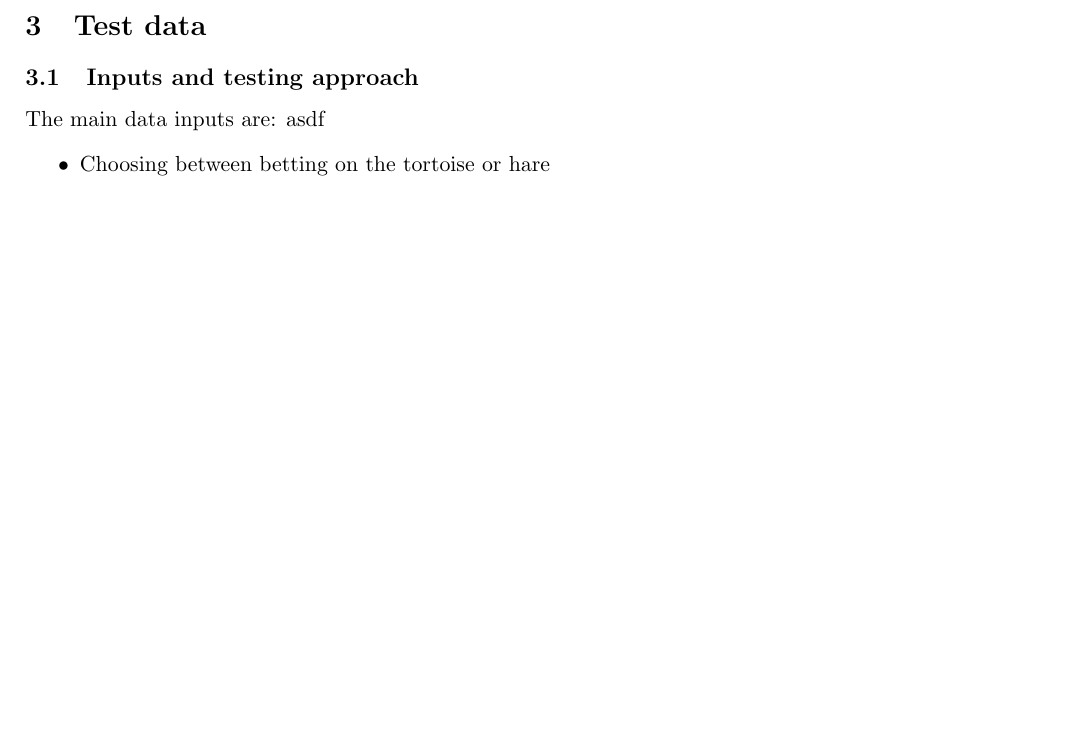
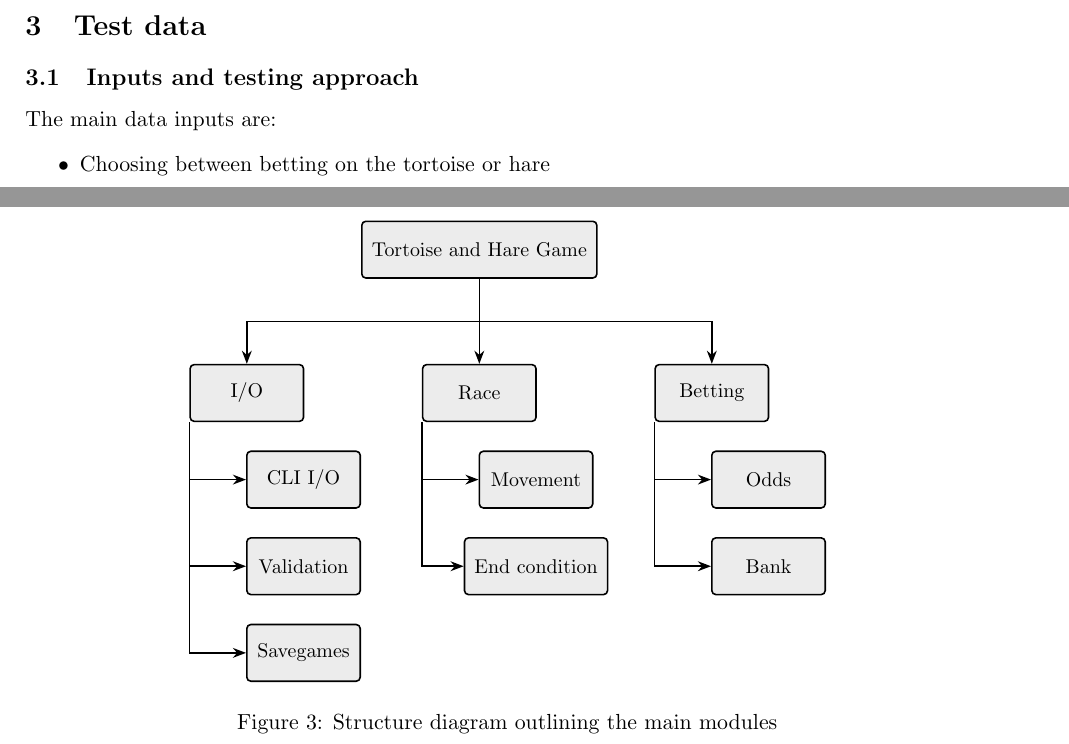
Before and after one commit to patrickpmueller/tortoise-and-hare, a LaTeX document (write-up/main.tex): part of page 2 of 4 before the commit and two parts of pages 2 and 5 of 5 after it, the two joined at a grey line, cut so that both start at the same text, the shorter picture padded with empty space. Compiled offline with pdfLaTeX.

Commit message:
Adding structure diagram

```diff
--- a/write-up/main.tex
+++ b/write-up/main.tex
@@ -250,10 +262,51 @@ part of the program calls the smaller modules. Below, the same idea, written in
 \end{figure}
 \subsection{Modularity}
 \label{sec:modules}
+\begin{figure}[!ht]
+	\centering
+	\begin{tikzpicture}[node distance=0.5cm]
+
+		% Top-level module
+		\node[structnode] (game) {Tortoise and Hare Game};
+
+		% Input module
+		\node[structnode, below left=1.5cm and 1cm of game] (io) {I/O};
+		\node[structnode, below=of io, xshift=1cm] (cli_io) {CLI I/O};
+		\node[structnode, below=of cli_io] (validation) {Validation};
+		\node[structnode, below=of validation] (storage) {Savegames};
+
+
+		% Race module
+		\node[structnode, below=1.5cm of game] (race) {Race};
+		\node[structnode, below=of race, xshift=1cm] (move) {Movement};
+		\node[structnode, below=of move] (end) {End condition};
+
+		% Statistics module
+		\node[structnode, below right=1.5cm and 1cm of game] (bet) {Betting};
+		\node[structnode, below=of bet, xshift=1cm] (odds) {Odds};
+		\node[structnode, below=of odds] (bank) {Bank};
+
+		% Arrows
+		\draw[arrow] (game.south) -- ++(0,-0.75) -| (io);
+		\draw[arrow] (io.south west) |- (cli_io);
+		\draw[arrow] (io.south west) |- (validation);
+		\draw[arrow] (io.south west) |- (storage);
+
+		\draw[arrow] (game.south) -- ++(0,-0.75) -| (race);
+		\draw[arrow] (race.south west) |- (move);
+		\draw[arrow] (race.south west) |- (end);
+
+		\draw[arrow] (game.south) -- ++(0,-0.75) -| (bet);
+		\draw[arrow] (bet.south west) |- (bank);
+		\draw[arrow] (bet.south west) |- (odds);
+	\end{tikzpicture}
+	\caption{Structure diagram outlining the main modules}
+
+\end{figure}
 
 \section{Test data}
 \subsection{Inputs and testing approach}
-The main data inputs are: asdf
+The main data inputs are:
 \begin{itemize}
 	\item Choosing between betting on the tortoise or hare
 	\item Entering the amount of money to bet
```
Also changed, not shown: write-up/main.tex (12 more changed lines).
